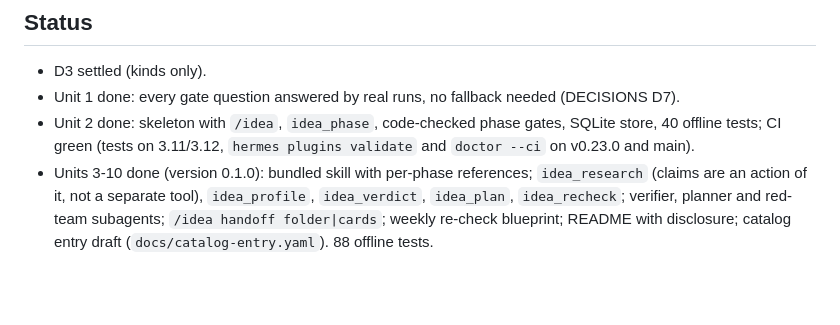
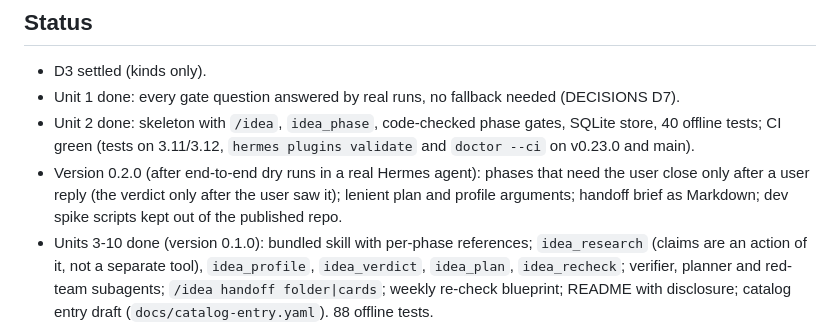
Before and after one commit to winchxyz/hermes-blueprint, a Markdown page: docs/PLAN.md, the part around the change. GitHub-like rendering; blank space fills up the shorter version.

```diff
--- a/docs/PLAN.md
+++ b/docs/PLAN.md
@@ -40,6 +40,9 @@ rounds (11), demo (12), catalog review (13).
 - Unit 2 done: skeleton with `/idea`, `idea_phase`, code-checked phase gates, SQLite store, 40
   offline tests; CI green (tests on 3.11/3.12, `hermes plugins validate` and `doctor --ci` on
   v0.23.0 and main).
+- Version 0.2.0 (after end-to-end dry runs in a real Hermes agent): phases that need the user
+  close only after a user reply (the verdict only after the user saw it); lenient plan and profile
+  arguments; handoff brief as Markdown; dev spike scripts kept out of the published repo.
 - Units 3-10 done (version 0.1.0): bundled skill with per-phase references; `idea_research`
   (claims are an action of it, not a separate tool), `idea_profile`, `idea_verdict`, `idea_plan`,
   `idea_recheck`; verifier, planner and red-team subagents; `/idea handoff folder|cards`; weekly
```
Also changed, not shown: README.md (+2 -0 lines), docs/ARCHITECTURE.md (+1 -1 lines), docs/banner.png (added), 4 other files.
